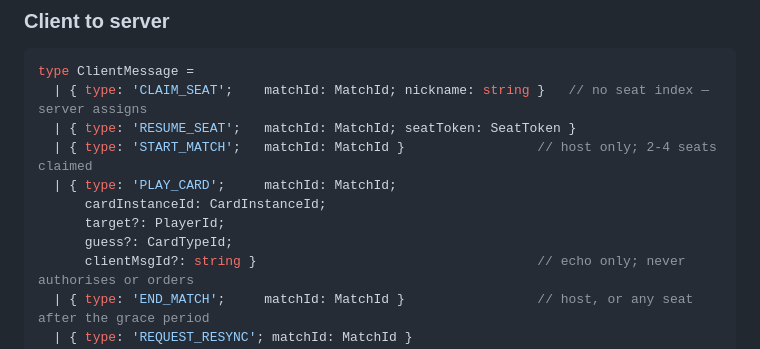
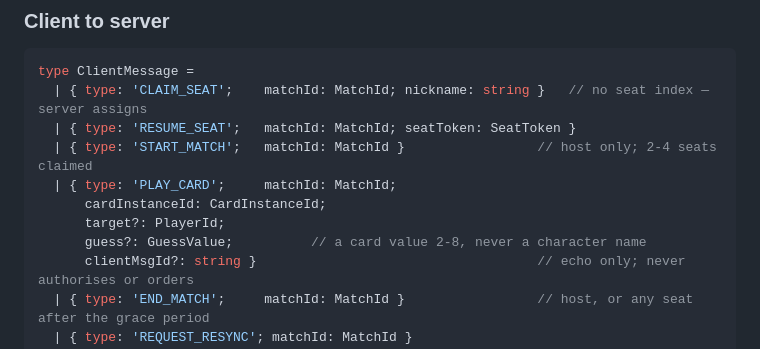
Before and after one commit to TuesdayCrowd/the-mules-court, a Markdown page: docs/plans/2026-07-22-transport-design.md, the part around the change. Drawn GitHub-style.

Commit message:
Guess a card value on the wire, not a character name

```diff
--- a/docs/plans/2026-07-22-transport-design.md
+++ b/docs/plans/2026-07-22-transport-design.md
@@ -75,7 +75,7 @@ type ClientMessage =
   | { type: 'PLAY_CARD';     matchId: MatchId;
       cardInstanceId: CardInstanceId;
       target?: PlayerId;
-      guess?: CardTypeId;
+      guess?: GuessValue;          // a card value 2-8, never a character name
       clientMsgId?: string }                                    // echo only; never authorises or orders
   | { type: 'END_MATCH';     matchId: MatchId }                 // host, or any seat after the grace period
   | { type: 'REQUEST_RESYNC'; matchId: MatchId }
```
